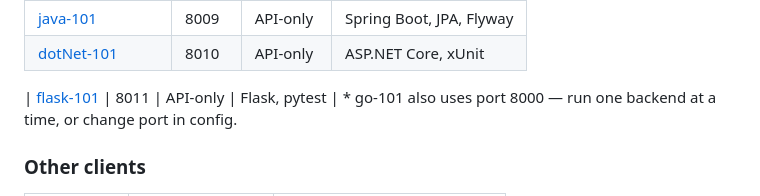
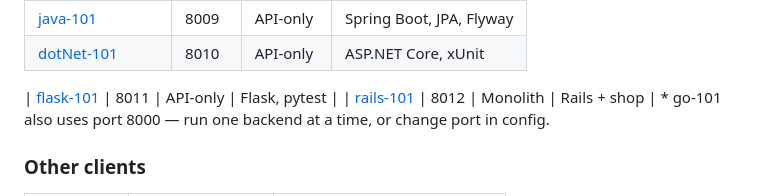
Before and after one commit to iammikek/alpine-101, a Markdown page: README.md, the part around the change. GitHub-like rendering.

Commit message:
Add rails-101 to the *-101 family catalogue.
Port 8012 Rails monolith (API + shop) belongs alongside the other backends.

```diff
--- a/README.md
+++ b/README.md
@@ -141,6 +141,7 @@ Query params on `GET /items`: `skip`, `limit`, `category_id`, `name_contains`, `
 | [dotNet-101](https://github.com/iammikek/dotNet-101) | 8010 | API-only | ASP.NET Core, xUnit |
 
 | [flask-101](https://github.com/iammikek/flask-101) | 8011 | API-only | Flask, pytest |
+| [rails-101](https://github.com/iammikek/rails-101) | 8012 | Monolith | Rails + shop |
 \* go-101 also uses port 8000 — run one backend at a time, or change port in config.
 
 ### Other clients
```
